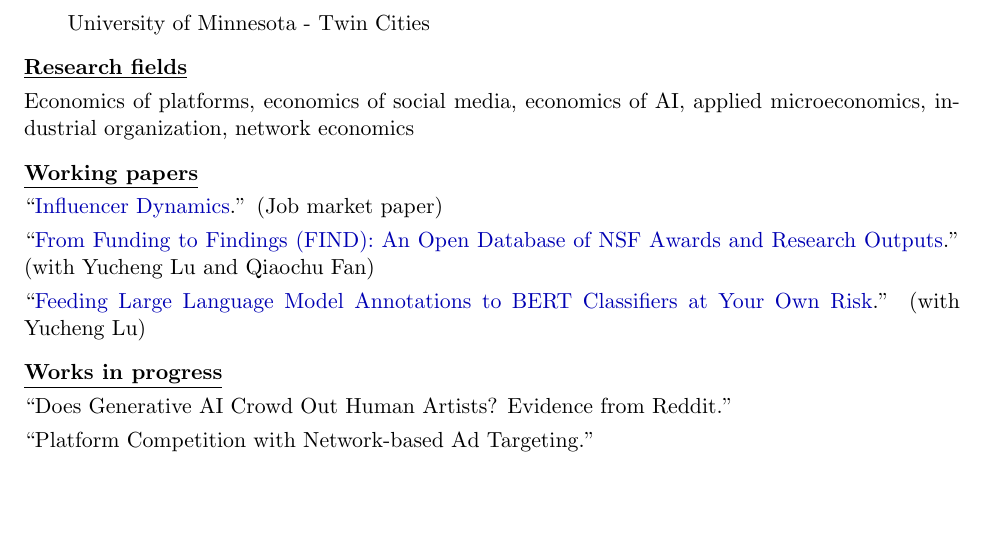
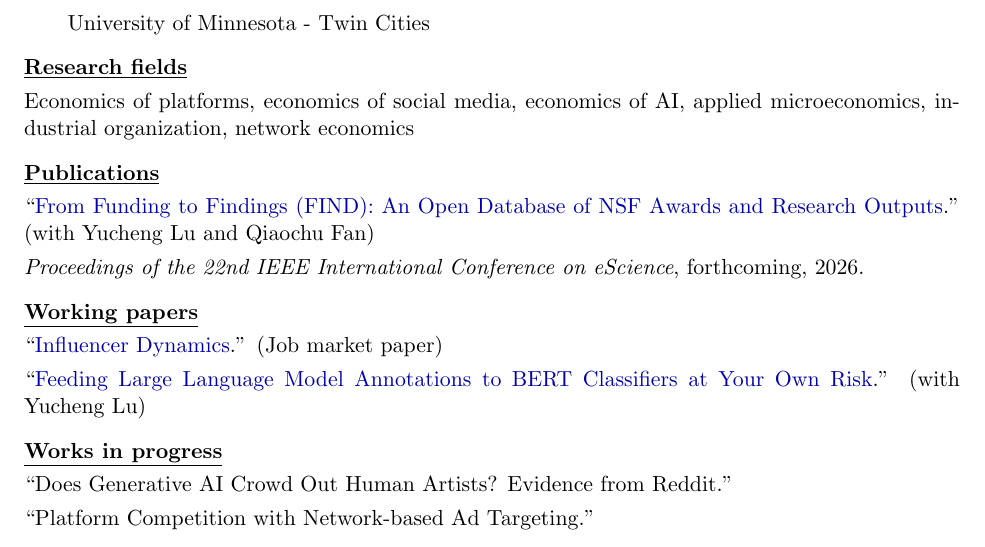
Before and after one commit to kazimiersmith/kazimiersmith.github.io, a LaTeX CV (docs/kazimier_smith_cv.tex): part of page 1 of 2, cut so that both start at the same text, the shorter picture padded with empty space. Compiled offline with pdfLaTeX.

Commit message:
Add NSF FIND dataset paper to website and CV

```diff
--- a/docs/kazimier_smith_cv.tex
+++ b/docs/kazimier_smith_cv.tex
@@ -48,13 +48,17 @@ BS Economics and Mathematics \hfill 2019
 Economics of platforms, economics of social media, economics of AI,
 applied microeconomics, industrial organization, network economics
 
+\sect{Publications}
+
+``\href{https://kazimiersmith.github.io/docs/nsf_output.pdf}{From Funding to Findings (FIND): An Open Database of NSF Awards and Research Outputs}.''
+(with Yucheng Lu and Qiaochu Fan)
+
+\textit{Proceedings of the 22nd IEEE International Conference on eScience}, forthcoming, 2026.
+
 \sect{Working papers}
 
 ``\href{https://kazimiersmith.github.io/docs/influencer_dynamics.pdf}{Influencer Dynamics}.''
 (Job market paper)
-
-``\href{https://kazimiersmith.github.io/docs/nsf_output.pdf}{From Funding to Findings (FIND): An Open Database of NSF Awards and Research Outputs}.''
-(with Yucheng Lu and Qiaochu Fan)
 
 ``\href{https://kazimiersmith.github.io/docs/llm_bert.pdf}{Feeding Large Language Model Annotations to BERT Classifiers at Your Own Risk}.''
 (with Yucheng Lu)
```
Also changed, not shown: index.md (+1 -0 lines), docs/kazimier_smith_cv.pdf, 1 other file.
